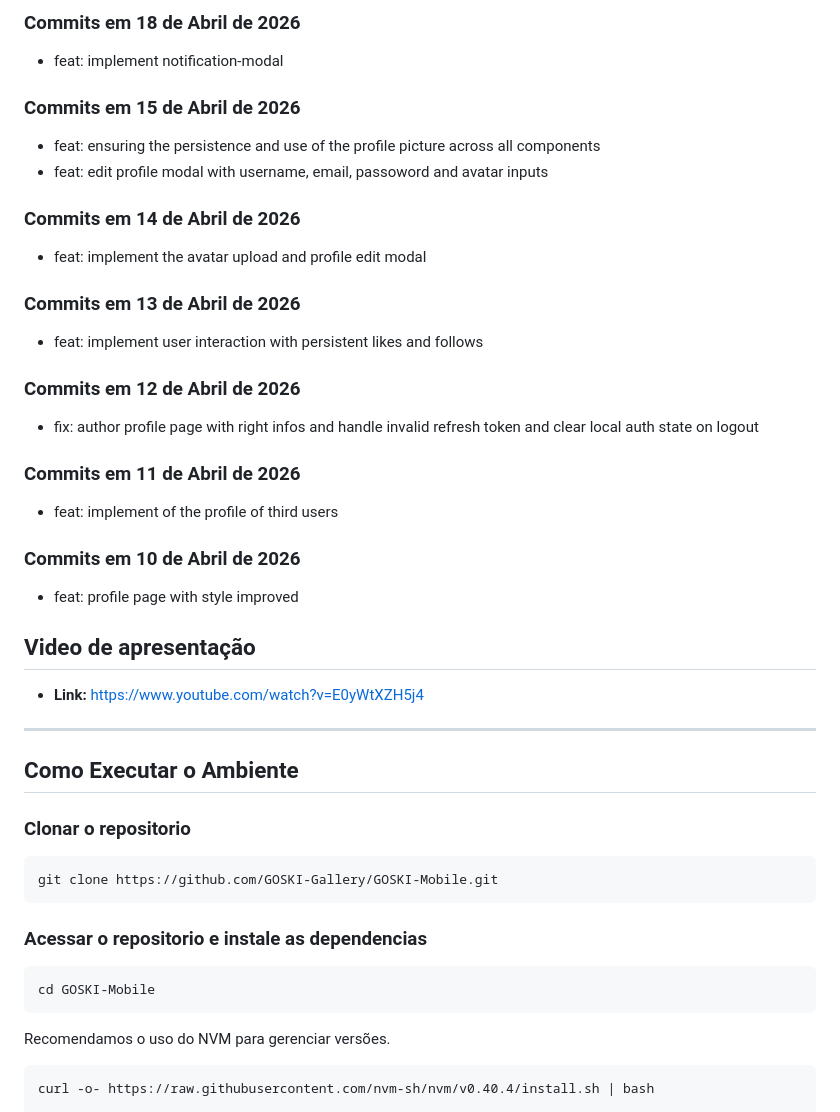
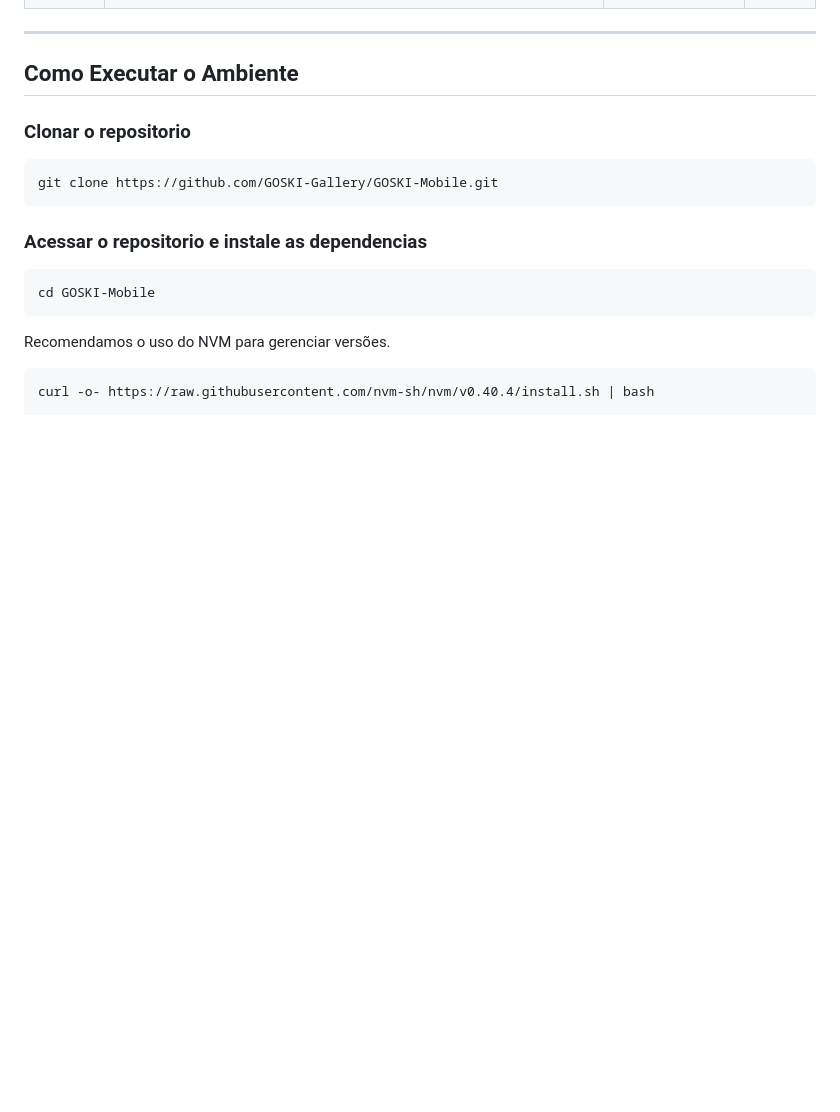
Before and after one commit to GOSKI-Gallery/GOSKI-Mobile, a Markdown page: README.md, the part around one of its changes. Rendered like a GitHub page; blank space fills up the shorter version.

```diff
--- a/README.md
+++ b/README.md
@@ -112,27 +67,3 @@ Cronograma estimado para o desenvolvimento do MVP (Minimum Viable Product) focad
-### Commits em 18 de Abril de 2026
-- feat: implement notification-modal
-
-### Commits em 15 de Abril de 2026
-- feat: ensuring the persistence and use of the profile picture across all components
-- feat: edit profile modal with username, email, passoword and avatar inputs
-
-### Commits em 14 de Abril de 2026
-- feat: implement the avatar upload and profile edit modal
-
-### Commits em 13 de Abril de 2026
-- feat: implement user interaction with persistent likes and follows
-
-### Commits em 12 de Abril de 2026
-- fix: author profile page with right infos and handle invalid refresh token and clear local auth state on logout
-
-### Commits em 11 de Abril de 2026
-- feat: implement of the profile of third users
-
-### Commits em 10 de Abril de 2026
-- feat: profile page with style improved
-
-## Video de apresentação
-* **Link:** https://www.youtube.com/watch?v=E0yWtXZH5j4
 
 ---
 
```
Also changed, not shown: other parts of README.md (+0 -45 lines).
